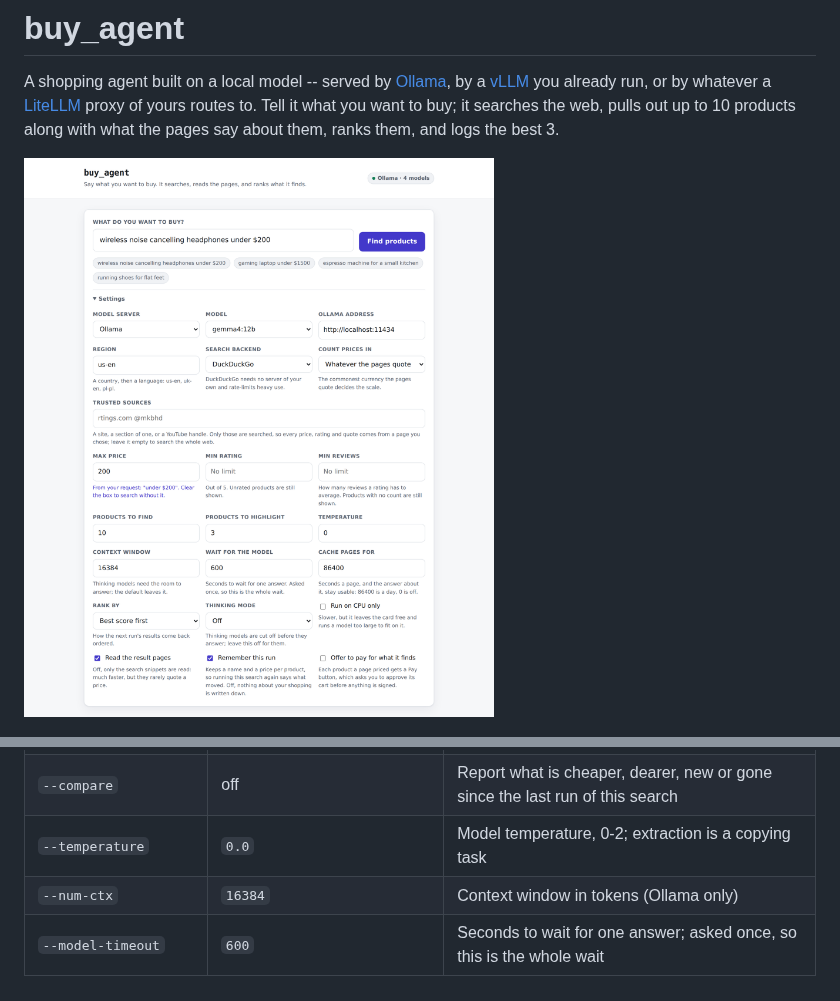
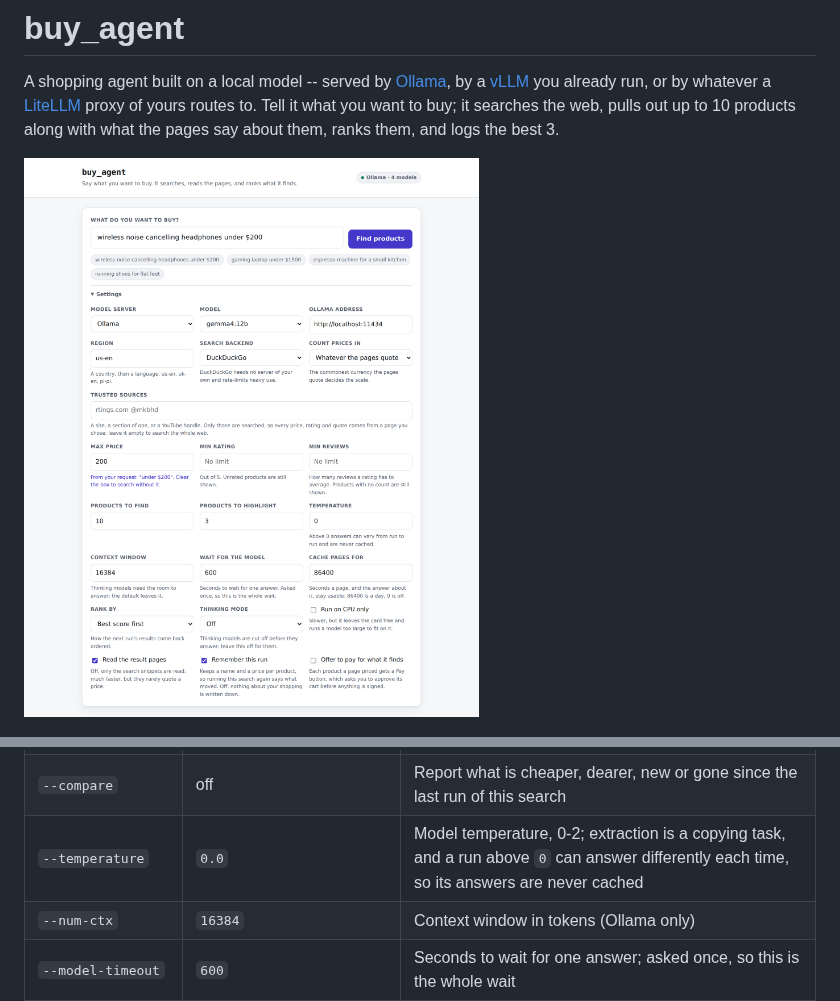
Before and after one commit to adamw7/buy_agent, a Markdown page: README.md, 2 parts joined by grey strips. Rendered like a GitHub page; pictures changed too: docs/ui.png.

```diff
--- a/README.md
+++ b/README.md
@@ -138,7 +138,7 @@ python -m buy_agent "espresso machine" --compare          # ...and what moved si
 | `--cache-ttl` | `86400` | Seconds a page, and the model's answer about it, stay usable on disk; `0` is off |
 | `--journal` / `--no-journal` | `--journal` | Write this run down, so the next run of the same search can say what moved |
 | `--compare` | off | Report what is cheaper, dearer, new or gone since the last run of this search |
-| `--temperature` | `0.0` | Model temperature, 0-2; extraction is a copying task |
+| `--temperature` | `0.0` | Model temperature, 0-2; extraction is a copying task, and a run above `0` can answer differently each time, so its answers are never cached |
 | `--num-ctx` | `16384` | Context window in tokens (Ollama only) |
 | `--model-timeout` | `600` | Seconds to wait for one answer; asked once, so this is the whole wait |
 | `--think` / `--no-think` | `--no-think` | Force thinking mode on or off |
```
Also changed, not shown: docs/testing.md (+3 -3 lines), 4 other files.
